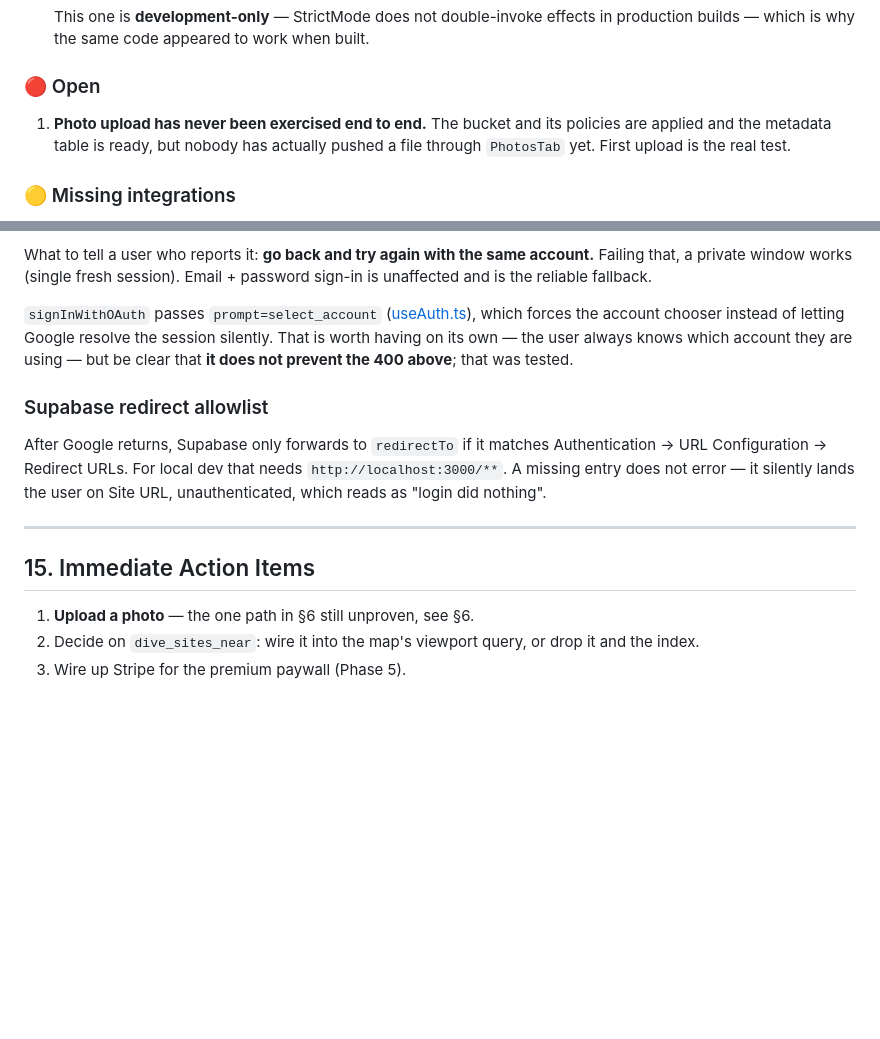
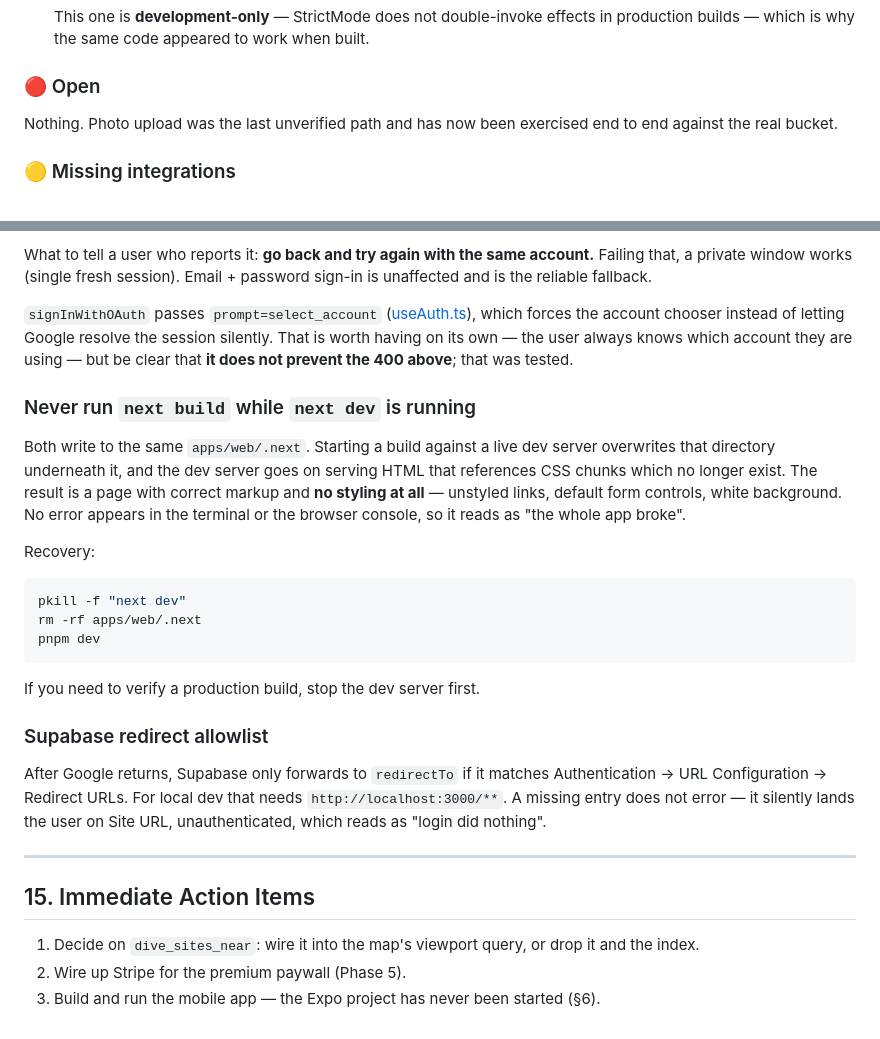
Before and after one commit to AndresProskurin/divemap, a Markdown page: PROJECT_DOCS.md, 2 parts joined by grey strips. Drawn GitHub-style; blank space fills up the shorter version.

Commit message:
docs: add the .next clobber gotcha, close out the open issues
Running `next build` against a live `next dev` overwrites the shared
apps/web/.next, after which the dev server serves HTML pointing at CSS chunks
that no longer exist. The page renders with correct markup and zero styling and
nothing is logged anywhere, so it presents as "the whole app broke". Hit it
first-hand this session; recovery is rm -rf .next and restart.

Also: photo upload has now been exercised end to end against the real bucket,
which was the last unverified path, so §6 Open is empty. Action items are down
to genuinely deferred work.

Co-Authored-By: Claude Opus 4.8 <noreply@anthropic.com>

````diff
--- a/PROJECT_DOCS.md
+++ b/PROJECT_DOCS.md
@@ -204,9 +204,8 @@ code calls `dive_sites_near` at all** — it is defined but unused, so the GiST
 
 ### 🔴 Open
 
-1. **Photo upload has never been exercised end to end.** The bucket and its policies are
-   applied and the metadata table is ready, but nobody has actually pushed a file through
-   `PhotosTab` yet. First upload is the real test.
+Nothing. Photo upload was the last unverified path and has now been exercised end to end
+against the real bucket.
 
 ### 🟡 Missing integrations
 
@@ -500,6 +499,24 @@ which forces the account chooser instead of letting Google resolve the session s
 That is worth having on its own — the user always knows which account they are using —
 but be clear that **it does not prevent the 400 above**; that was tested.
 
+### Never run `next build` while `next dev` is running
+
+Both write to the same `apps/web/.next`. Starting a build against a live dev server
+overwrites that directory underneath it, and the dev server goes on serving HTML that
+references CSS chunks which no longer exist. The result is a page with correct markup and
+**no styling at all** — unstyled links, default form controls, white background. No error
+appears in the terminal or the browser console, so it reads as "the whole app broke".
+
+Recovery:
+
+```bash
+pkill -f "next dev"
+rm -rf apps/web/.next
+pnpm dev
+```
+
+If you need to verify a production build, stop the dev server first.
+
 ### Supabase redirect allowlist
 
 After Google returns, Supabase only forwards to `redirectTo` if it matches
@@ -511,6 +528,6 @@ on Site URL, unauthenticated, which reads as "login did nothing".
 
 ## 15. Immediate Action Items
 
-1. **Upload a photo** — the one path in §6 still unproven, see §6.
-2. Decide on `dive_sites_near`: wire it into the map's viewport query, or drop it and the index.
-3. Wire up Stripe for the premium paywall (Phase 5).
+1. Decide on `dive_sites_near`: wire it into the map's viewport query, or drop it and the index.
+2. Wire up Stripe for the premium paywall (Phase 5).
+3. Build and run the mobile app — the Expo project has never been started (§6).
````
